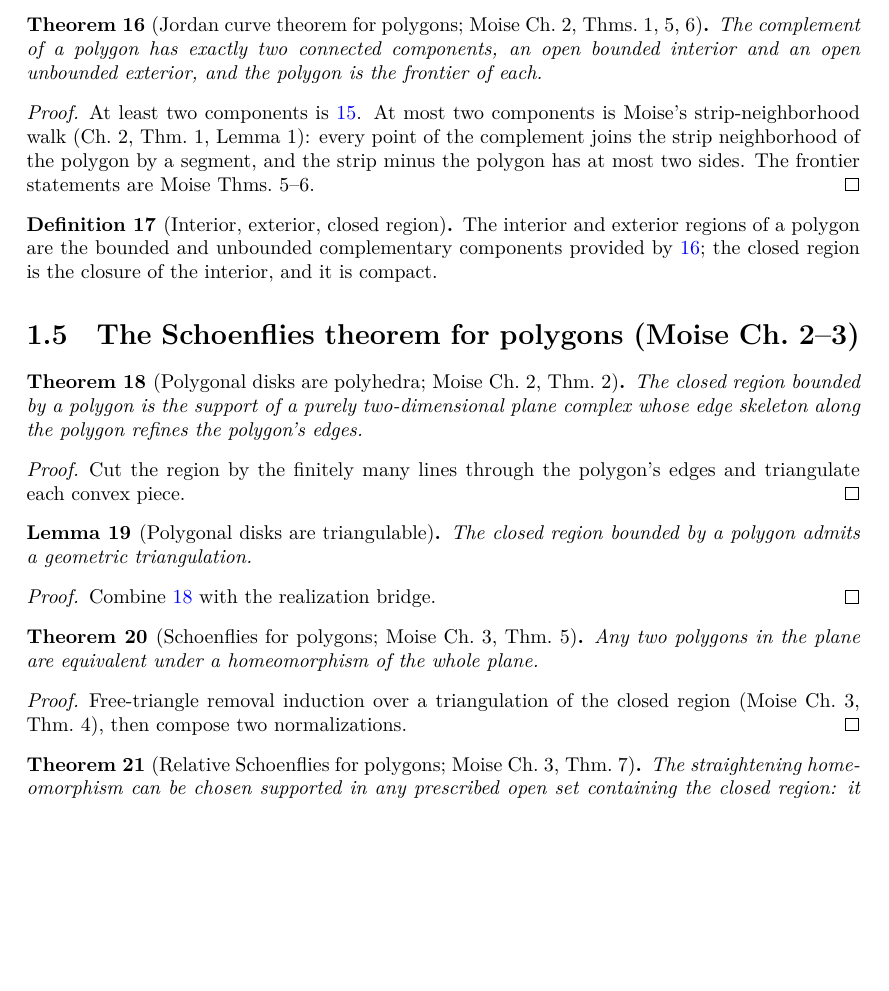
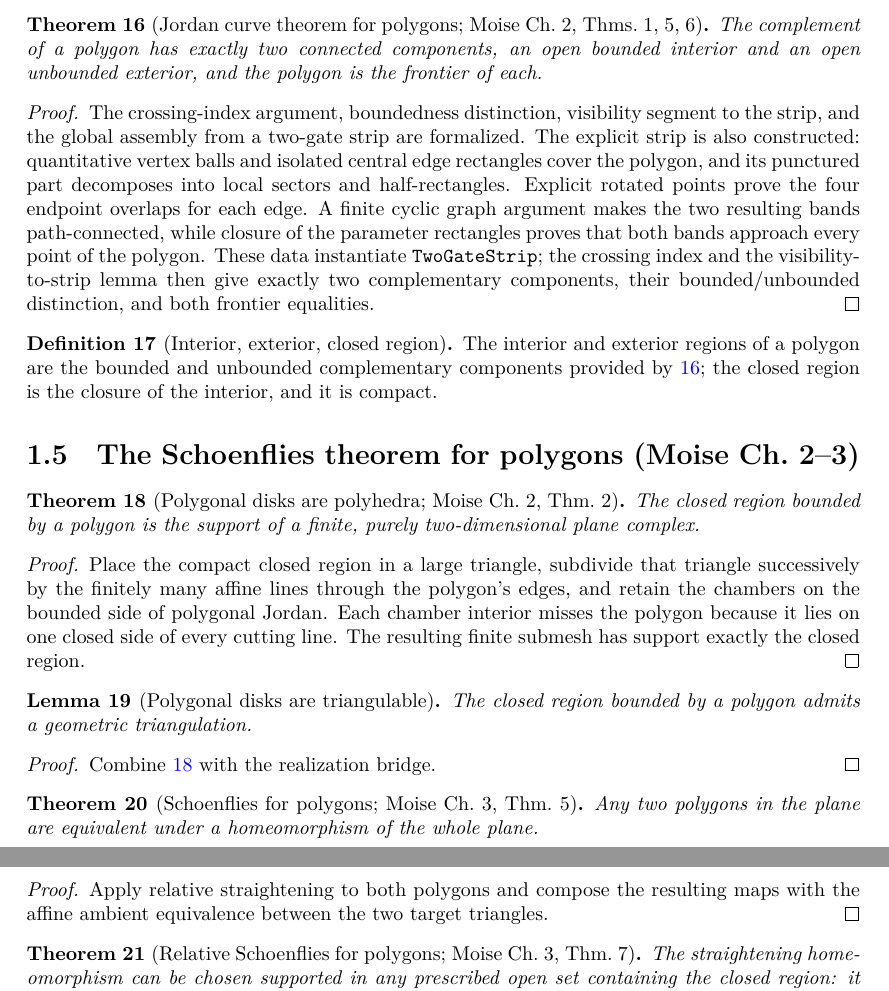
Before and after one commit to mccorvie/classification-of-surfaces, a LaTeX thesis (blueprint/src/print.tex, which reads blueprint/src/content.tex): part of page 4 of 8 before the commit and two parts of pages 4 and 5 of 8 after it, the two joined at a grey line, cut so that both start at the same text, the shorter picture padded with empty space. Compiled offline with XeLaTeX.

Commit message:
Prove polygonal Jordan and relative Schoenflies

```diff
--- a/blueprint/src/content.tex
+++ b/blueprint/src/content.tex
@@ -237,11 +240,18 @@ frontier of each.
 \end{theorem}
 
 \begin{proof}
-At least two components is \ref{moise:lem:complement_disconnected}.  At most
-two components is Moise's strip-neighborhood walk (Ch.~2, Thm.~1, Lemma 1):
-every point of the complement joins the strip neighborhood of the polygon by a
-segment, and the strip minus the polygon has at most two sides.  The frontier
-statements are Moise Thms.~5--6.
+\leanok
+The crossing-index argument, boundedness distinction, visibility segment to
+the strip, and the global assembly from a two-gate strip are formalized.  The
+explicit strip is also constructed: quantitative vertex balls and isolated
+central edge rectangles cover the polygon, and its punctured part decomposes
+into local sectors and half-rectangles.  Explicit rotated points prove the
+four endpoint overlaps for each edge.  A finite cyclic graph argument makes
+the two resulting bands path-connected, while closure of the parameter
+rectangles proves that both bands approach every point of the polygon.  These
+data instantiate \texttt{TwoGateStrip}; the crossing index and the
+visibility-to-strip lemma then give exactly two complementary components,
+their bounded/unbounded distinction, and both frontier equalities.
 \end{proof}
 
 \begin{definition}[Interior, exterior, closed region]
@@ -261,14 +271,16 @@ closed region is the closure of the interior, and it is compact.
 \lean{LeanEval.Topology.ClassificationOfSurfaces.Moise.PolygonalCircle.closedRegion_is_polyhedron}
 \leanok
 \uses{moise:def:polygon_regions,moise:def:plane_complex}
-The closed region bounded by a polygon is the support of a purely
-two-dimensional plane complex whose edge skeleton along the polygon refines the
-polygon's edges.
+The closed region bounded by a polygon is the support of a finite, purely
+two-dimensional plane complex.
 \end{theorem}
 
 \begin{proof}
-Cut the region by the finitely many lines through the polygon's edges and
-triangulate each convex piece.
+Place the compact closed region in a large triangle, subdivide that triangle
+successively by the finitely many affine lines through the polygon's edges, and
+retain the chambers on the bounded side of polygonal Jordan.  Each chamber
+interior misses the polygon because it lies on one closed side of every cutting
+line.  The resulting finite submesh has support exactly the closed region.
 \end{proof}
 
 \begin{lemma}[Polygonal disks are triangulable]
@@ -287,22 +299,20 @@ Combine \ref{moise:thm:region_polyhedron} with the realization bridge.
 \begin{theorem}[Schoenflies for polygons; Moise Ch.~3, Thm.~5]
 \label{moise:thm:polygonal_schoenflies}
 \lean{LeanEval.Topology.ClassificationOfSurfaces.Moise.PolygonalCircle.polygonal_schoenflies}
-\leanok
-\uses{moise:def:polygonal_circle,moise:thm:region_polyhedron}
+\uses{moise:thm:polygonal_schoenflies_rel}
 Any two polygons in the plane are equivalent under a homeomorphism of the whole
 plane.
 \end{theorem}
 
 \begin{proof}
-Free-triangle removal induction over a triangulation of the closed region
-(Moise Ch.~3, Thm.~4), then compose two normalizations.
+Apply relative straightening to both polygons and compose the resulting maps
+with the affine ambient equivalence between the two target triangles.
 \end{proof}
 
 \begin{theorem}[Relative Schoenflies for polygons; Moise Ch.~3, Thm.~7]
 \label{moise:thm:polygonal_schoenflies_rel}
 \lean{LeanEval.Topology.ClassificationOfSurfaces.Moise.PolygonalCircle.polygonal_schoenflies_rel}
-\leanok
-\uses{moise:thm:polygonal_schoenflies}
+\uses{moise:thm:region_polyhedron}
 The straightening homeomorphism can be chosen supported in any prescribed open
 set containing the closed region: it sends the polygon to the frontier of a
 triangle and is the identity outside the open set.
```
Also changed, not shown: docs/MOISE_ROUTE.md (+17 -14 lines), blueprint/src/content.tex (7 more changed lines), 12 other files.
